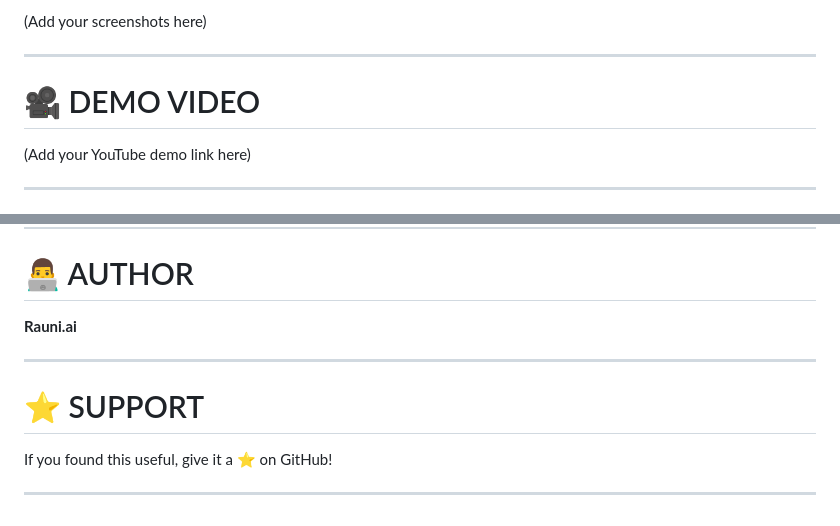
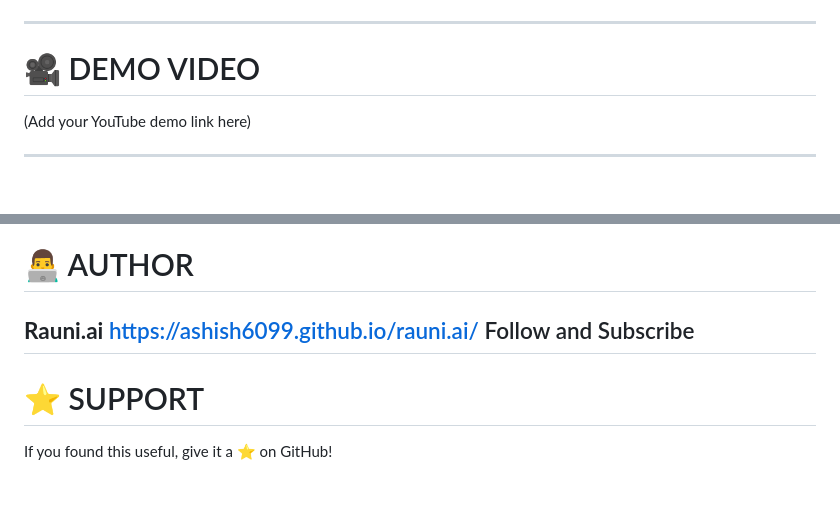
Before and after one commit to Ashish6099/Lead-Capture-System, a Markdown page: README.md, 2 parts joined by grey strips. Drawn GitHub-style.

Commit message:
Update README with screenshots and author information
Added images and author link to README.

```diff
--- a/README.md
+++ b/README.md
@@ -314,5 +316,5 @@ https://your-ngrok-url/webhook/lead-form
 
-(Add your screenshots here)
+
 
 ---
 
@@ -343,11 +345,10 @@ https://your-ngrok-url/webhook/lead-form
 # 👨‍💻 AUTHOR
 
 **Rauni.ai**
-
+https://ashish6099.github.io/rauni.ai/
+Follow and Subscribe
 ---
 
 # ⭐ SUPPORT
 
 If you found this useful, give it a ⭐ on GitHub!
-
----
```
Also changed, not shown: other parts of README.md (+2 -0 lines).
